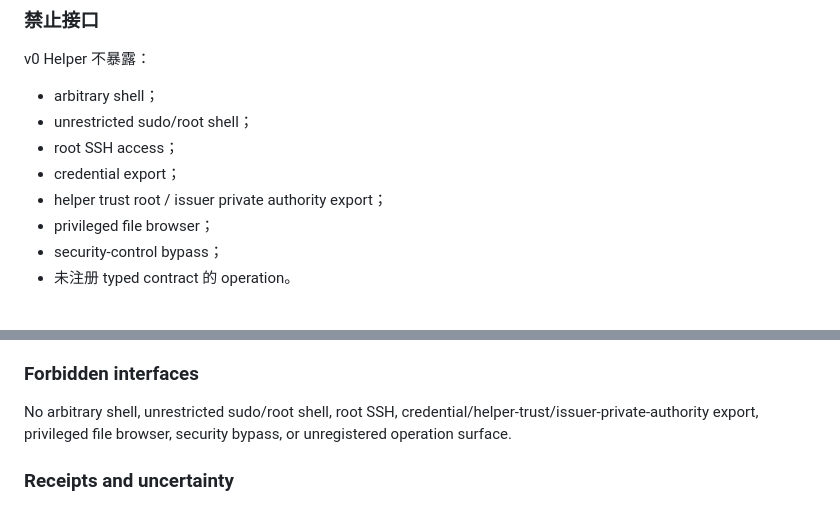
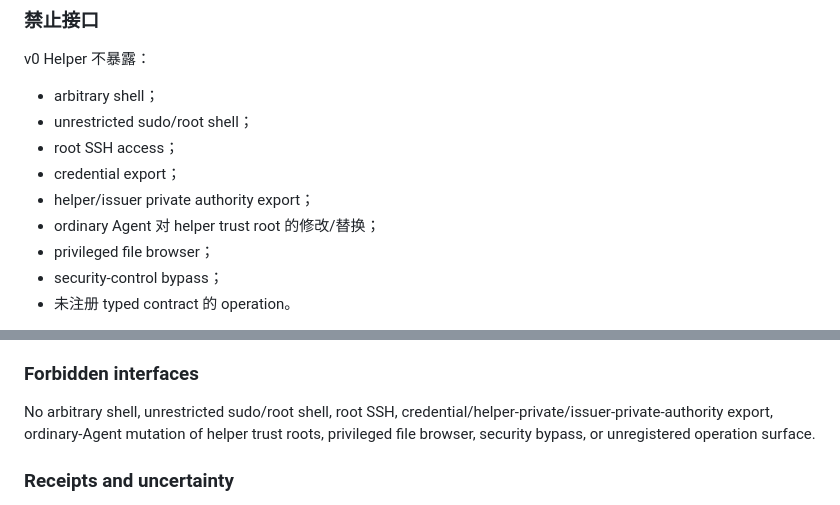
Before and after one commit to youling/ghostfleet, a Markdown page: docs/architecture/PRIVILEGE_HELPER_IPC_V0_CONTRACT.md, 2 parts joined by grey strips. GitHub-like rendering.

Commit message:
docs: protect helper trust roots without treating public anchors as secrets

```diff
--- a/docs/architecture/PRIVILEGE_HELPER_IPC_V0_CONTRACT.md
+++ b/docs/architecture/PRIVILEGE_HELPER_IPC_V0_CONTRACT.md
@@ -61,7 +61,8 @@ v0 Helper 不暴露：
 - unrestricted sudo/root shell；
 - root SSH access；
 - credential export；
-- helper trust root / issuer private authority export；
+- helper/issuer private authority export；
+- ordinary Agent 对 helper trust root 的修改/替换；
 - privileged file browser；
 - security-control bypass；
 - 未注册 typed contract 的 operation。
@@ -93,7 +94,7 @@ Before execution the Helper verifies lease authenticity/currentness, subject/aud
 <!-- topic:forbidden -->
 ### Forbidden interfaces
 
-No arbitrary shell, unrestricted sudo/root shell, root SSH, credential/helper-trust/issuer-private-authority export, privileged file browser, security bypass, or unregistered operation surface.
+No arbitrary shell, unrestricted sudo/root shell, root SSH, credential/helper-private/issuer-private-authority export, ordinary-Agent mutation of helper trust roots, privileged file browser, security bypass, or unregistered operation surface.
 
 <!-- topic:receipt -->
 ### Receipts and uncertainty
```
